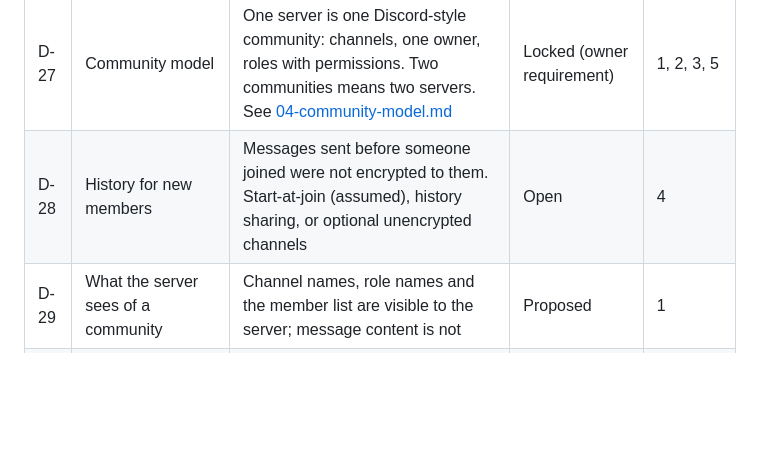
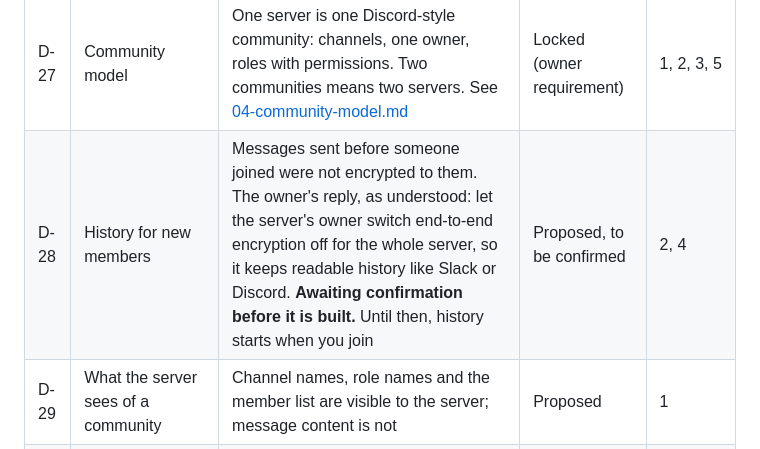
Before and after one commit to AndrewCromar/corded, a Markdown page: master_plan/02-decisions.md, the part around the change. GitHub-like rendering; blank space fills up the shorter version.

```diff
--- a/master_plan/02-decisions.md
+++ b/master_plan/02-decisions.md
@@ -41,7 +41,7 @@ To change a decision, edit this file in the same pull request as the change.
 | D-25 | Multi-device in 1.0 | Recommended yes (feature milestone F7 before 1.0) | Open | 7 |
 | D-26 | Server administrator | Superseded by D-27: the administrator is now the server's owner, and other powers come from roles | Superseded | 2 |
 | D-27 | Community model | One server is one Discord-style community: channels, one owner, roles with permissions. Two communities means two servers. See [04-community-model.md](04-community-model.md) | Locked (owner requirement) | 1, 2, 3, 5 |
-| D-28 | History for new members | Messages sent before someone joined were not encrypted to them. Start-at-join (assumed), history sharing, or optional unencrypted channels | Open | 4 |
+| D-28 | History for new members | Messages sent before someone joined were not encrypted to them. The owner's reply, as understood: let the server's owner switch end-to-end encryption off for the whole server, so it keeps readable history like Slack or Discord. **Awaiting confirmation before it is built.** Until then, history starts when you join | Proposed, to be confirmed | 2, 4 |
 | D-29 | What the server sees of a community | Channel names, role names and the member list are visible to the server; message content is not | Proposed | 1 |
 | D-30 | Sender keys timing | Needed before communities grow, because channels have many members; moves earlier than D-04 implied | Proposed | 4 |
 | D-31 | Direct messages | Within one server only; cross-server direct messages would need federation | Proposed | 1 |
```
Also changed, not shown: master_plan/04-community-model.md (+26 -0 lines).
